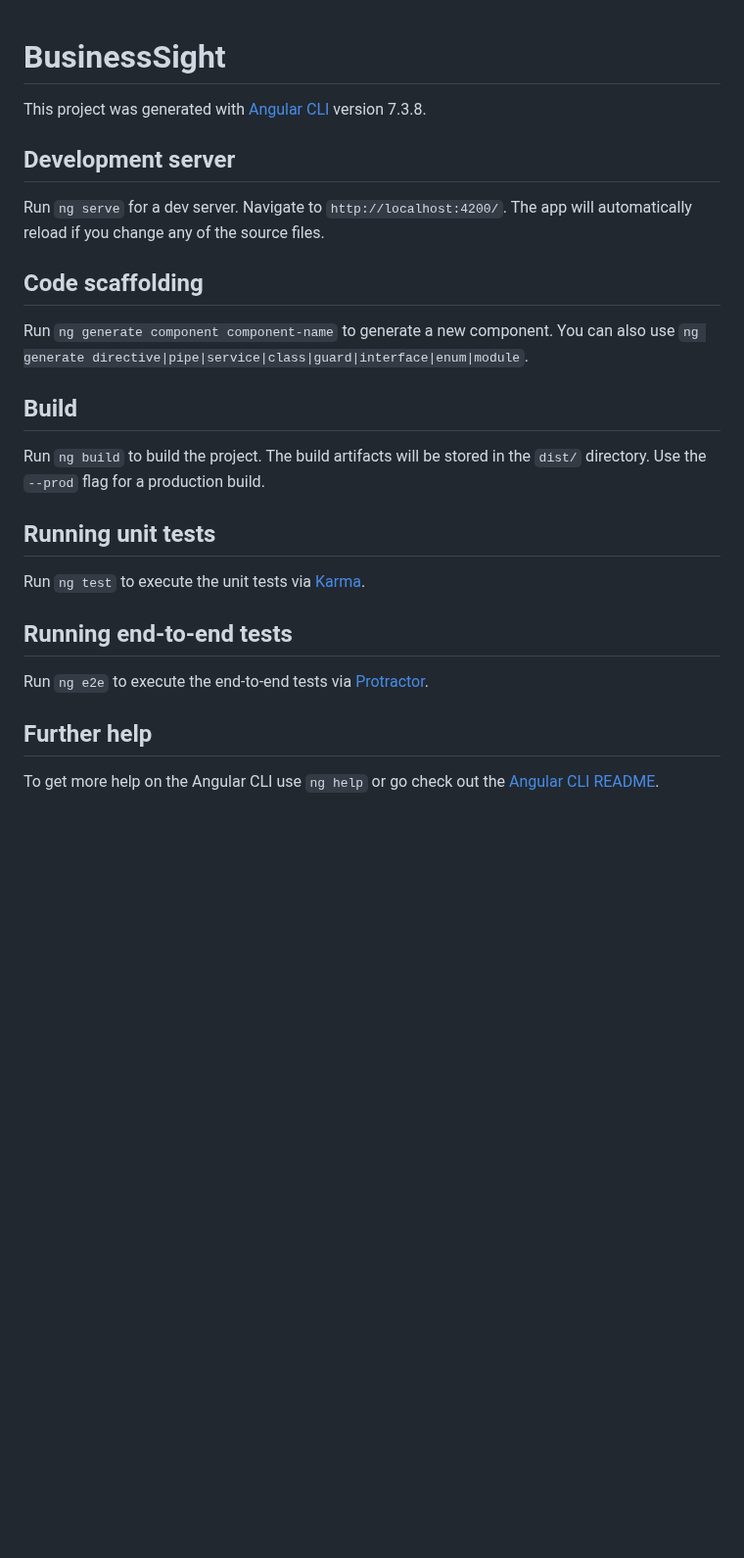
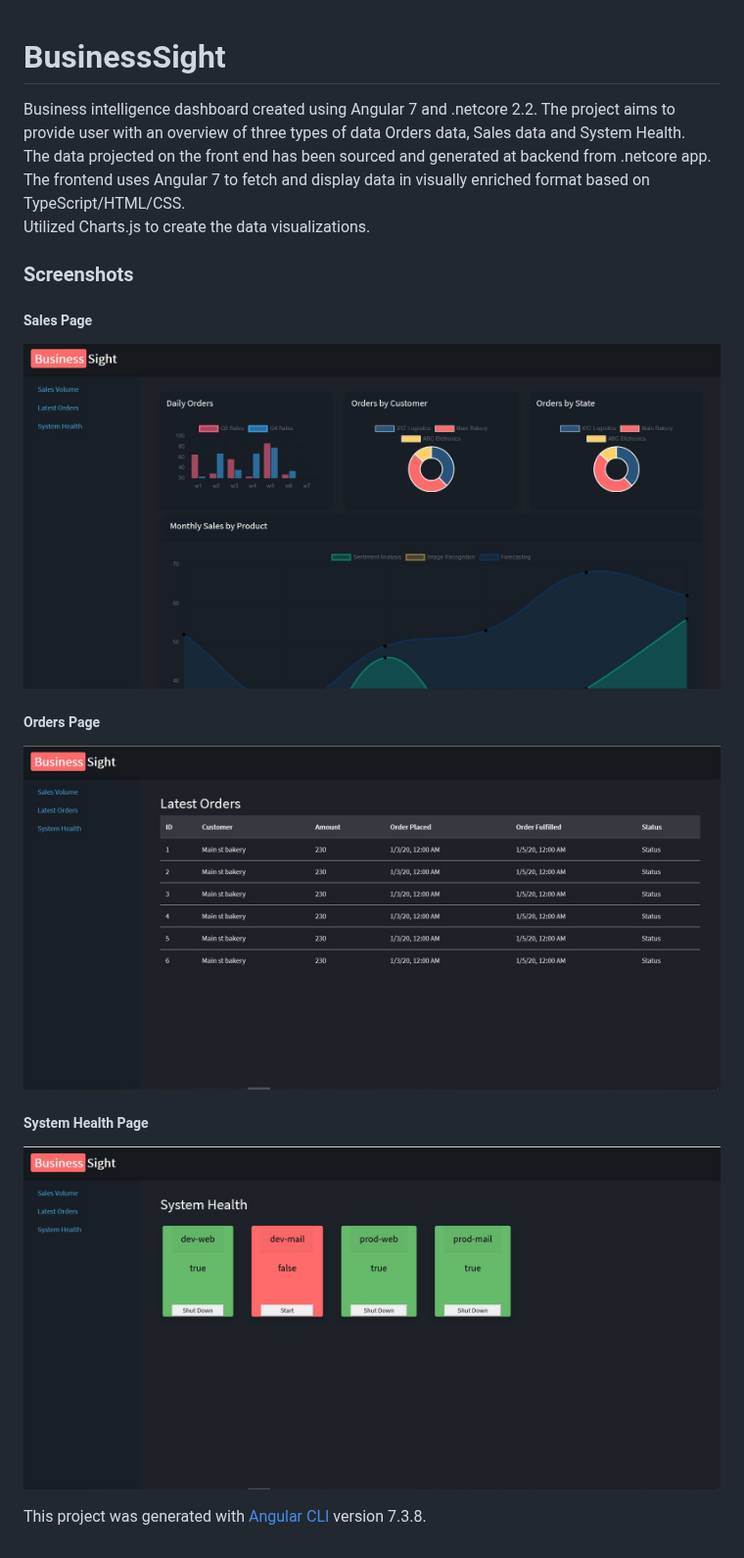
Before and after one commit to sidk08/BusinessSight, a Markdown page: README.md, the part around the change. Shown at 98% size. Rendered like a GitHub page; pictures changed too: Images/OrdersPage.jpg (added), Images/SalesPage.jpg (added), Images/SystemHealth.jpg (added); blank space fills up the shorter version.

Commit message:
Readme_Reorder

```diff
--- a/README.md
+++ b/README.md
@@ -1,27 +1,20 @@
 # BusinessSight
 
+Business intelligence dashboard created using Angular 7 and .netcore 2.2. The project aims to provide user with an overview of three types of data Orders data, Sales data and System Health.
+The data projected on the front end has been sourced and generated at backend from .netcore app. The frontend uses Angular 7 to fetch and display data in visually enriched format based on TypeScript/HTML/CSS.
+Utilized Charts.js to create the data visualizations.
+### Screenshots
+
+##### Sales Page
+
+![Sales page](/Images/SalesPage.jpg)
+
+##### Orders Page
+
+![Sales page](/Images/OrdersPage.jpg)
+
+##### System Health Page
+
+![Sales page](/Images/SystemHealth.jpg)
+
 This project was generated with [Angular CLI](https://github.com/angular/angular-cli) version 7.3.8.
-
-## Development server
-
-Run `ng serve` for a dev server. Navigate to `http://localhost:4200/`. The app will automatically reload if you change any of the source files.
-
-## Code scaffolding
-
-Run `ng generate component component-name` to generate a new component. You can also use `ng generate directive|pipe|service|class|guard|interface|enum|module`.
-
-## Build
-
-Run `ng build` to build the project. The build artifacts will be stored in the `dist/` directory. Use the `--prod` flag for a production build.
-
-## Running unit tests
-
-Run `ng test` to execute the unit tests via [Karma](https://karma-runner.github.io).
-
-## Running end-to-end tests
-
-Run `ng e2e` to execute the end-to-end tests via [Protractor](http://www.protractortest.org/).
-
-## Further help
-
-To get more help on the Angular CLI use `ng help` or go check out the [Angular CLI README](https://github.com/angular/angular-cli/blob/master/README.md).
```
